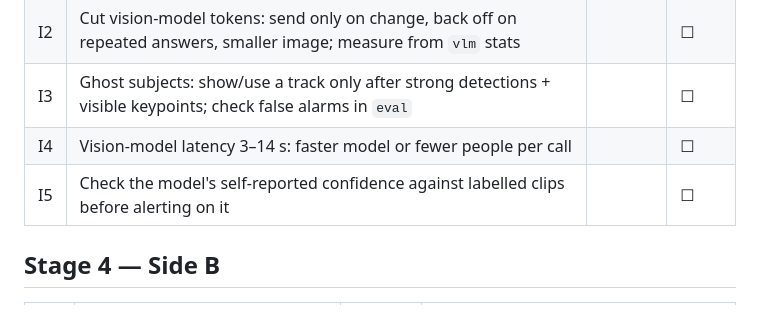
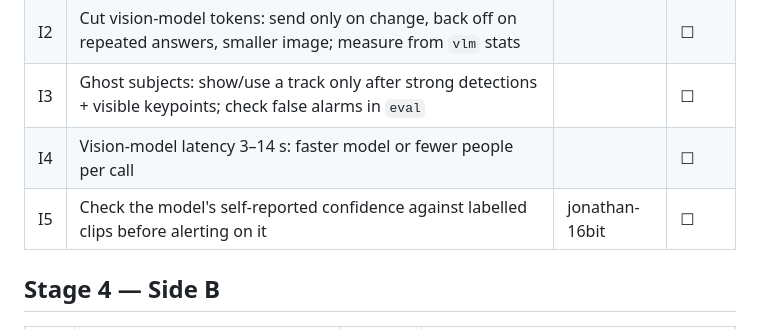
Before and after one commit to Kukyos/AngelEyes, a Markdown page: docs/TASKS.md, the part around the change. Rendered like a GitHub page.

Commit message:
docs: claim I5 activity confidence evaluation

```diff
--- a/docs/TASKS.md
+++ b/docs/TASKS.md
@@ -86,7 +86,7 @@ something only verified in theory.
 | I2 | Cut vision-model tokens: send only on change, back off on repeated answers, smaller image; measure from `vlm` stats | | ☐ |
 | I3 | Ghost subjects: show/use a track only after strong detections + visible keypoints; check false alarms in `eval` | | ☐ |
 | I4 | Vision-model latency 3–14 s: faster model or fewer people per call | | ☐ |
-| I5 | Check the model's self-reported confidence against labelled clips before alerting on it | | ☐ |
+| I5 | Check the model's self-reported confidence against labelled clips before alerting on it | jonathan-16bit | ☐ |
 
 ## Stage 4 — Side B
 
```
